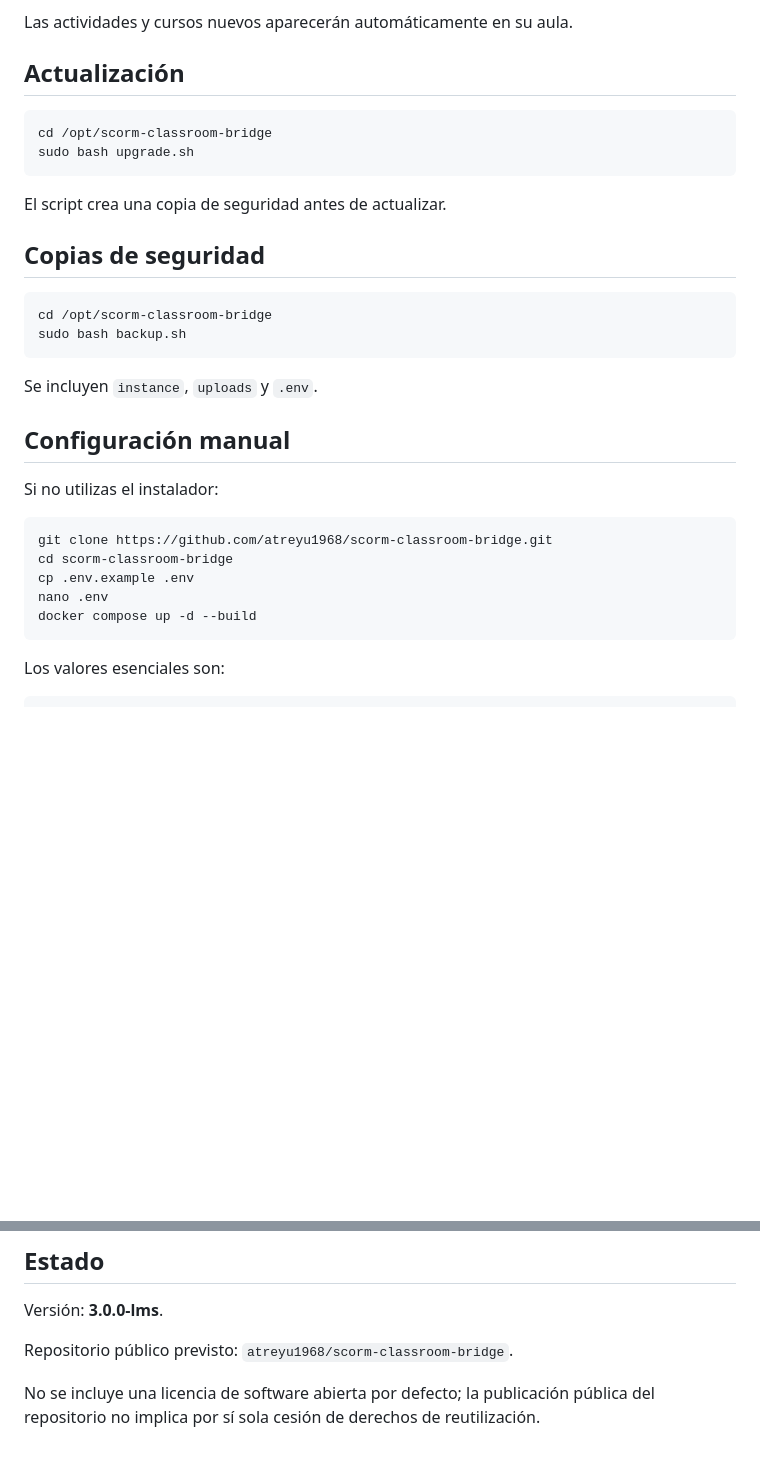
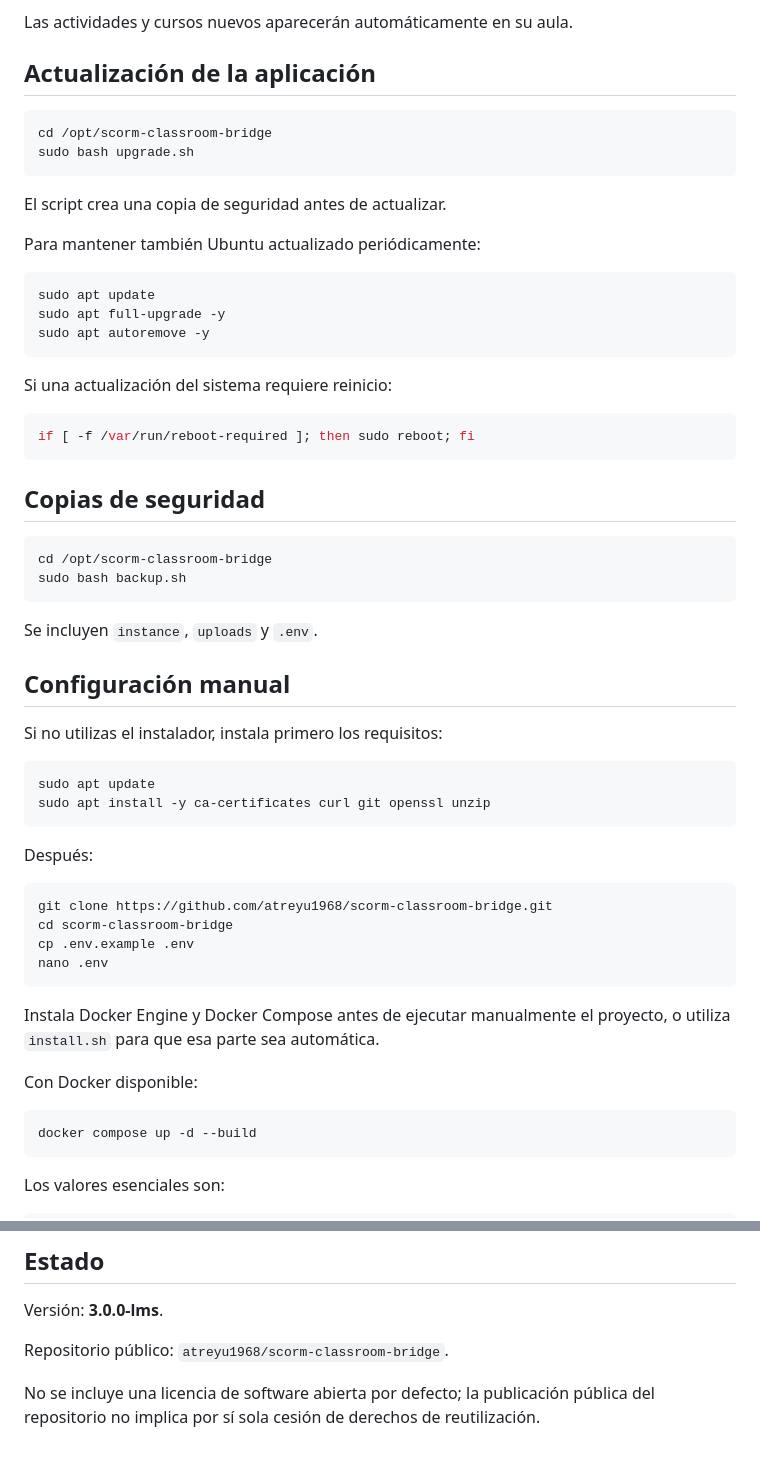
Before and after one commit to atreyu1968/scorm-classroom-bridge, a Markdown page: README.md, 2 parts joined by grey strips. Rendered like a GitHub page; blank space fills up the shorter version.

````diff
--- a/README.md
+++ b/README.md
@@ -136,7 +272,7 @@ El alumnado ve su progreso de curso desde su mismo enlace personal.
 
 Las actividades y cursos nuevos aparecerán automáticamente en su aula.
 
-## Actualización
+## Actualización de la aplicación
 
 ```bash
 cd /opt/scorm-classroom-bridge
@@ -144,6 +280,20 @@ sudo bash upgrade.sh
 ```
 
 El script crea una copia de seguridad antes de actualizar.
+
+Para mantener también Ubuntu actualizado periódicamente:
+
+```bash
+sudo apt update
+sudo apt full-upgrade -y
+sudo apt autoremove -y
+```
+
+Si una actualización del sistema requiere reinicio:
+
+```bash
+if [ -f /var/run/reboot-required ]; then sudo reboot; fi
+```
 
 ## Copias de seguridad
 
@@ -156,13 +306,27 @@ Se incluyen `instance`, `uploads` y `.env`.
 
 ## Configuración manual
 
-Si no utilizas el instalador:
+Si no utilizas el instalador, instala primero los requisitos:
+
+```bash
+sudo apt update
+sudo apt install -y ca-certificates curl git openssl unzip
+```
+
+Después:
 
 ```bash
 git clone https://github.com/atreyu1968/scorm-classroom-bridge.git
 cd scorm-classroom-bridge
 cp .env.example .env
 nano .env
+```
+
+Instala Docker Engine y Docker Compose antes de ejecutar manualmente el proyecto, o utiliza `install.sh` para que esa parte sea automática.
+
+Con Docker disponible:
+
+```bash
 docker compose up -d --build
 ```
 
@@ -216,6 +380,6 @@ GitHub Actions ejecuta estas comprobaciones automáticamente en cada `push` y `p
 
 Versión: **3.0.0-lms**.
 
-Repositorio público previsto: `atreyu1968/scorm-classroom-bridge`.
+Repositorio público: `atreyu1968/scorm-classroom-bridge`.
 
 No se incluye una licencia de software abierta por defecto; la publicación pública del repositorio no implica por sí sola cesión de derechos de reutilización.
````
Also changed, not shown: other parts of README.md (+148 -12 lines).
